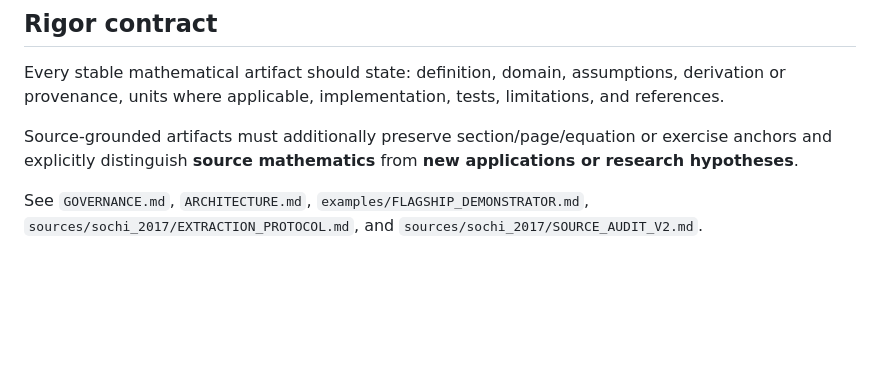
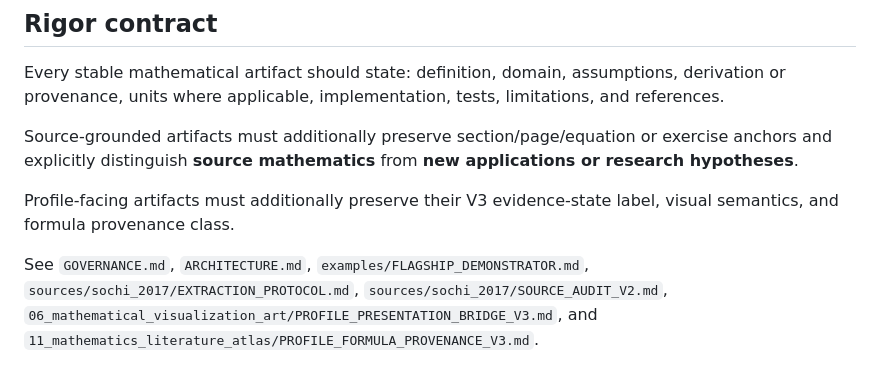
Before and after one commit to Dossiya-SE/Dossiya-SE-Dossiya-SE, a Markdown page: README.md, the part around one of its changes. Drawn GitHub-style; blank space fills up the shorter version.

```diff
--- a/README.md
+++ b/README.md
@@ -93,4 +137,6 @@ Every stable mathematical artifact should state: definition, domain, assumptions
 
 Source-grounded artifacts must additionally preserve section/page/equation or exercise anchors and explicitly distinguish **source mathematics** from **new applications or research hypotheses**.
 
-See `GOVERNANCE.md`, `ARCHITECTURE.md`, `examples/FLAGSHIP_DEMONSTRATOR.md`, `sources/sochi_2017/EXTRACTION_PROTOCOL.md`, and `sources/sochi_2017/SOURCE_AUDIT_V2.md`.
+Profile-facing artifacts must additionally preserve their V3 evidence-state label, visual semantics, and formula provenance class.
+
+See `GOVERNANCE.md`, `ARCHITECTURE.md`, `examples/FLAGSHIP_DEMONSTRATOR.md`, `sources/sochi_2017/EXTRACTION_PROTOCOL.md`, `sources/sochi_2017/SOURCE_AUDIT_V2.md`, `06_mathematical_visualization_art/PROFILE_PRESENTATION_BRIDGE_V3.md`, and `11_mathematics_literature_atlas/PROFILE_FORMULA_PROVENANCE_V3.md`.
```
Also changed, not shown: other parts of README.md (+44 -0 lines).
